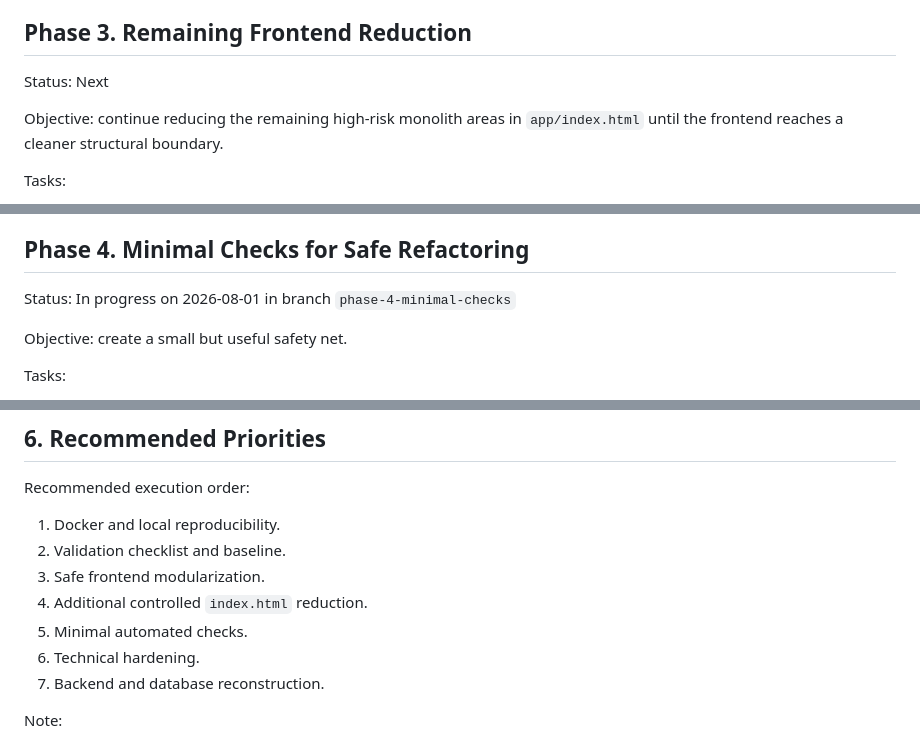
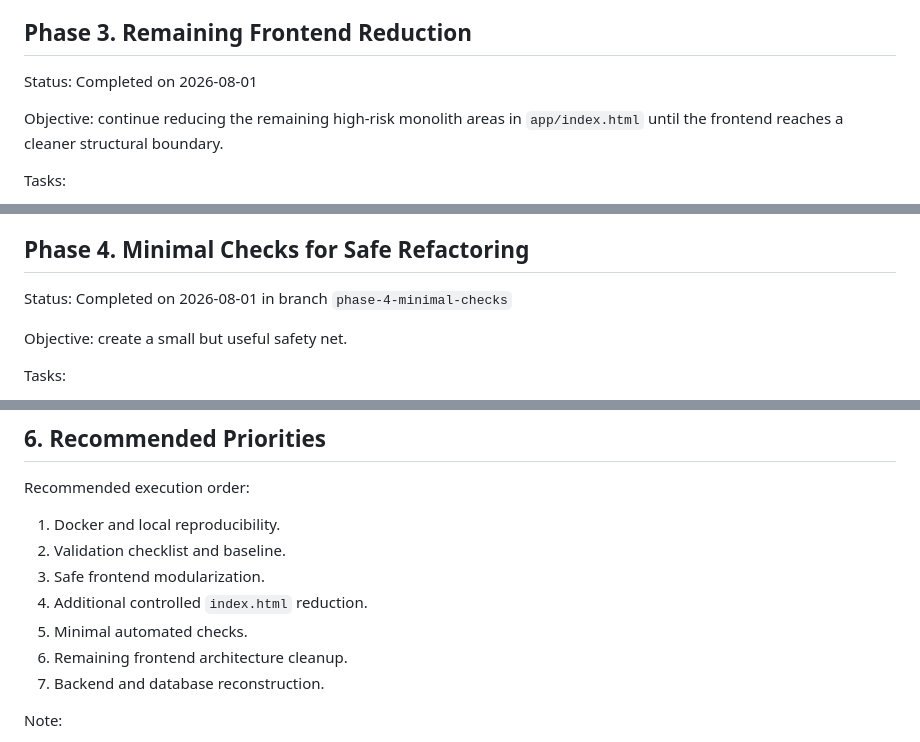
Before and after one commit to acervo-cl/acervoapp, a Markdown page: docs/ENGINEERING_QUALITY_IMPROVEMENT_PLAN.md, 3 parts joined by grey strips. Rendered like a GitHub page.

```diff
--- a/docs/ENGINEERING_QUALITY_IMPROVEMENT_PLAN.md
+++ b/docs/ENGINEERING_QUALITY_IMPROVEMENT_PLAN.md
@@ -147,7 +148,7 @@ Closure requirements:
 
 ## Phase 3. Remaining Frontend Reduction
 
-Status: Next
+Status: Completed on 2026-08-01
 
 Objective: continue reducing the remaining high-risk monolith areas in `app/index.html` until the frontend reaches a cleaner structural boundary.
 
@@ -174,7 +175,7 @@ Recommended starting point:
 
 ## Phase 4. Minimal Checks for Safe Refactoring
 
-Status: In progress on 2026-08-01 in branch `phase-4-minimal-checks`
+Status: Completed on 2026-08-01 in branch `phase-4-minimal-checks`
 
 Objective: create a small but useful safety net.
 
@@ -282,7 +289,7 @@ Recommended execution order:
 3. Safe frontend modularization.
 4. Additional controlled `index.html` reduction.
 5. Minimal automated checks.
-6. Technical hardening.
+6. Remaining frontend architecture cleanup.
 7. Backend and database reconstruction.
 
 Note:
```
Also changed, not shown: other parts of docs/ENGINEERING_QUALITY_IMPROVEMENT_PLAN.md (+27 -20 lines), docs/PHASE_5_FRONTEND_ARCHITECTURE_PLAN.md (added, +122 -0 lines).
